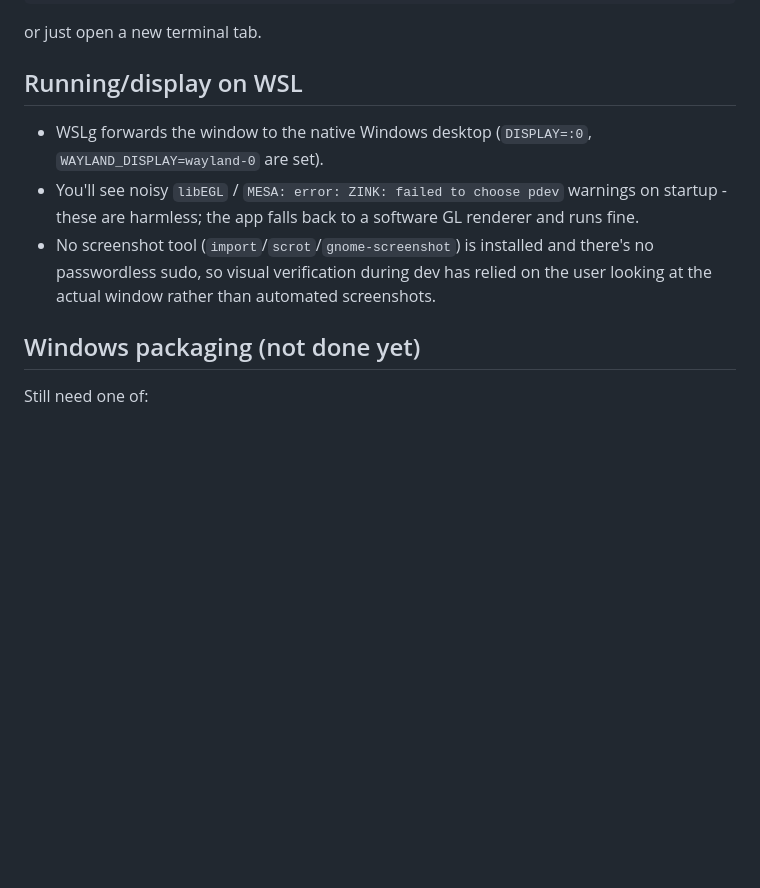
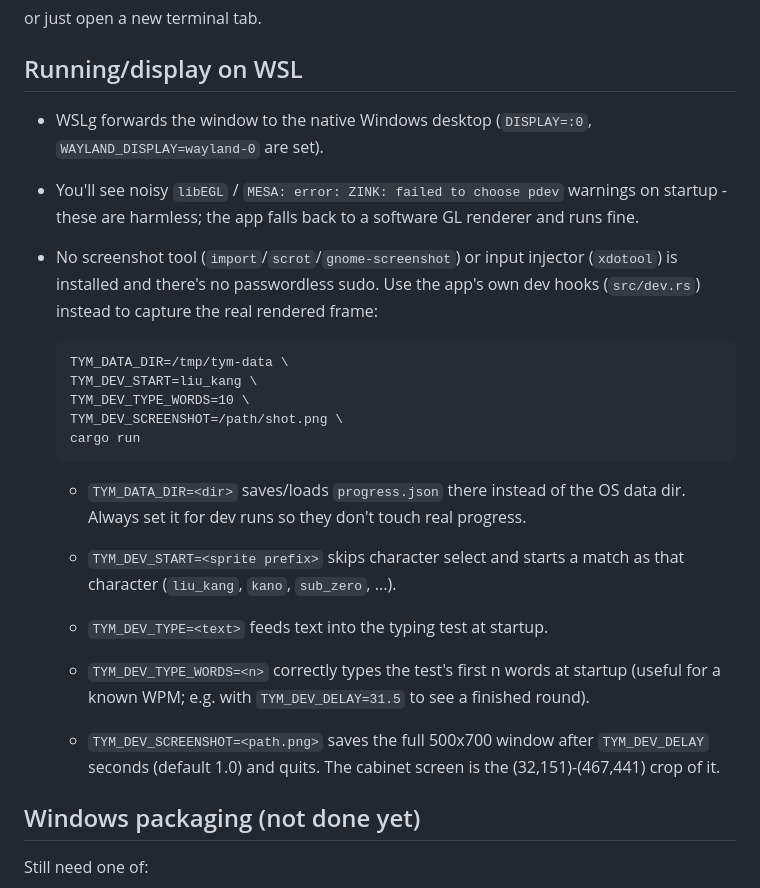
Before and after one commit to pungprakearti/test-your-might, a Markdown page: docs/dev-environment.md, the part around the change. Drawn GitHub-style; blank space fills up the shorter version.

````diff
--- a/docs/dev-environment.md
+++ b/docs/dev-environment.md
@@ -23,9 +23,30 @@ or just open a new terminal tab.
 - You'll see noisy `libEGL` / `MESA: error: ZINK: failed to choose pdev`
   warnings on startup - these are harmless; the app falls back to a
   software GL renderer and runs fine.
-- No screenshot tool (`import`/`scrot`/`gnome-screenshot`) is installed and
-  there's no passwordless sudo, so visual verification during dev has relied
-  on the user looking at the actual window rather than automated screenshots.
+- No screenshot tool (`import`/`scrot`/`gnome-screenshot`) or input injector
+  (`xdotool`) is installed and there's no passwordless sudo. Use the app's own
+  dev hooks (`src/dev.rs`) instead to capture the real rendered frame:
+
+  ```
+  TYM_DATA_DIR=/tmp/tym-data \
+  TYM_DEV_START=liu_kang \
+  TYM_DEV_TYPE_WORDS=10 \
+  TYM_DEV_SCREENSHOT=/path/shot.png \
+  cargo run
+  ```
+
+  - `TYM_DATA_DIR=<dir>` saves/loads `progress.json` there instead of the OS
+    data dir. Always set it for dev runs so they don't touch real progress.
+
+  - `TYM_DEV_START=<sprite prefix>` skips character select and starts a
+    match as that character (`liu_kang`, `kano`, `sub_zero`, ...).
+  - `TYM_DEV_TYPE=<text>` feeds text into the typing test at startup.
+  - `TYM_DEV_TYPE_WORDS=<n>` correctly types the test's first n words at
+    startup (useful for a known WPM; e.g. with `TYM_DEV_DELAY=31.5` to see a
+    finished round).
+  - `TYM_DEV_SCREENSHOT=<path.png>` saves the full 500x700 window after
+    `TYM_DEV_DELAY` seconds (default 1.0) and quits. The cabinet screen is
+    the (32,151)-(467,441) crop of it.
 
 ## Windows packaging (not done yet)
 
````
Also changed, not shown: PROJECT.md (+50 -17 lines), README.md (+5 -0 lines), assets/guage.png (added), assets/tym-bg.png, 8 other files.
